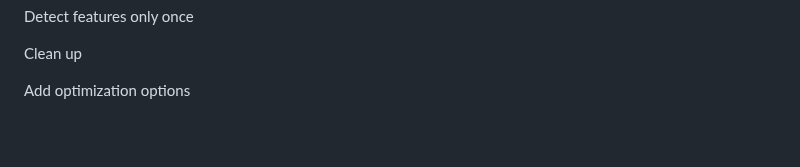
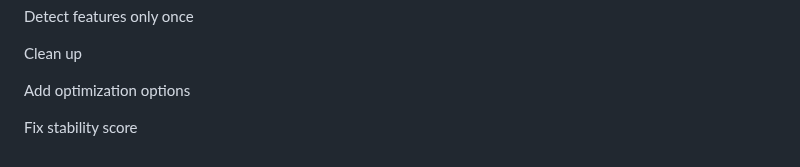
Before and after one commit to Dan178A/System_Stabilitation_Interpolation, a Markdown page: README.md, the part around the change. Drawn GitHub-style; blank space fills up the shorter version.

Commit message:
Fix stability score

```diff
--- a/README.md
+++ b/README.md
@@ -180,3 +180,5 @@ Detect features only once
 Clean up
 
 Add optimization options
+
+Fix stability score
```
